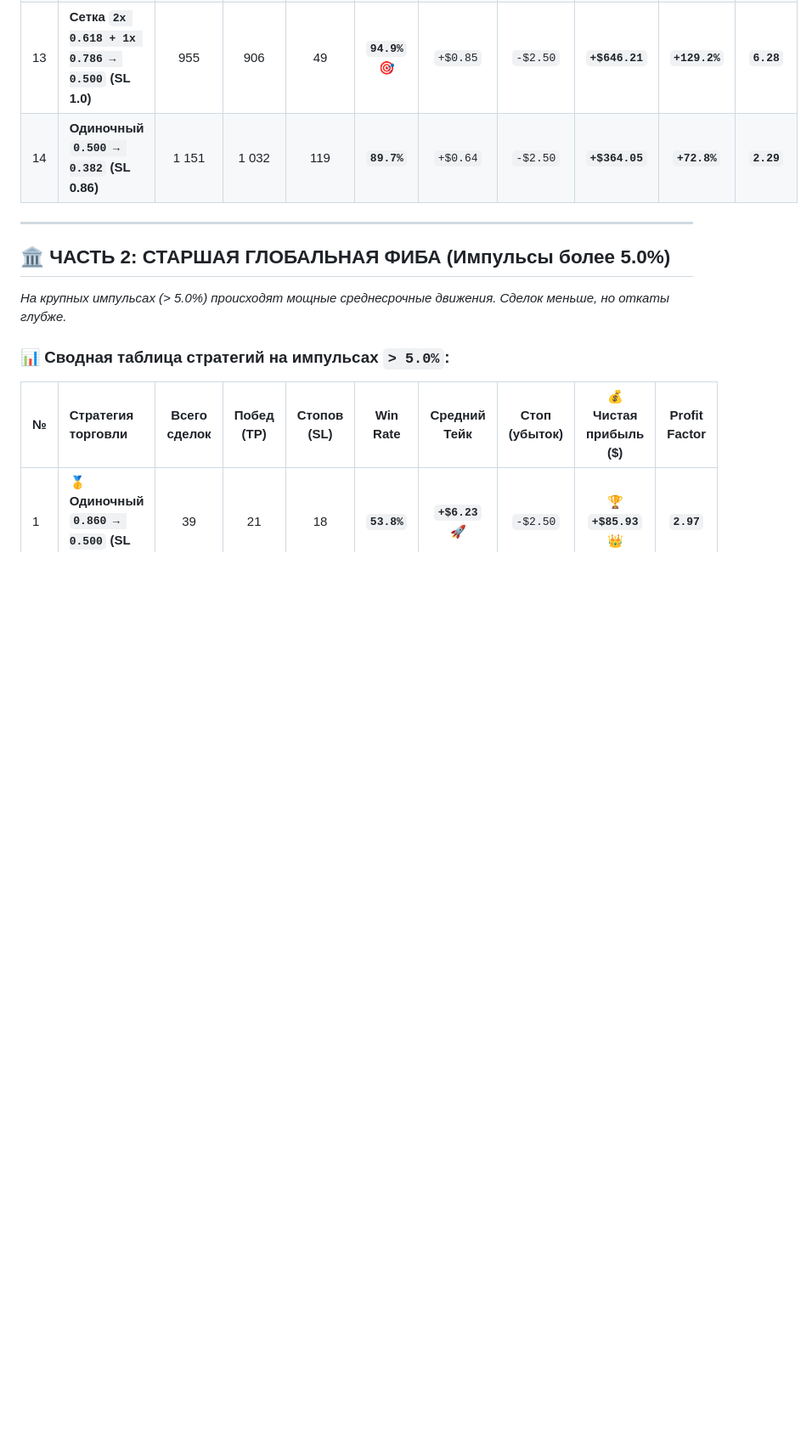
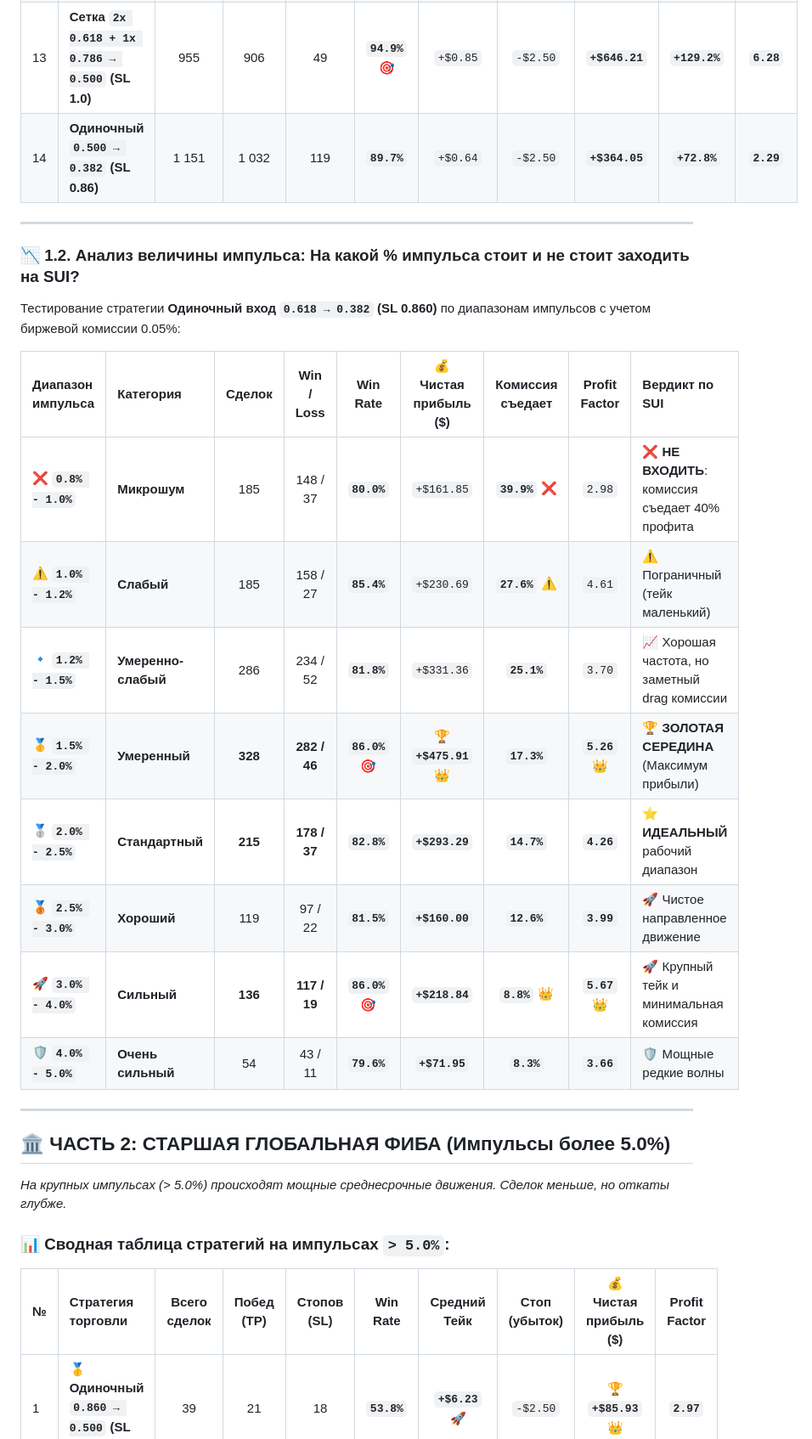
Before and after one commit to nbiotminsk/dca_bot, a Markdown page: SUI_STRATEGY_ANALYSIS.md, the part around the change. Shown at 85% size. GitHub-like rendering; blank space fills up the shorter version.

Commit message:
Add Section 1.2 to SUI_STRATEGY_ANALYSIS.md: Granular impulse size test (1.0% to 5.0%) with exchange fee drag analysis

```diff
--- a/SUI_STRATEGY_ANALYSIS.md
+++ b/SUI_STRATEGY_ANALYSIS.md
@@ -55,6 +55,23 @@
 | 12 | **Одиночный `0.500 → 0.236` (SL 0.86)** | 1 151 | 871 | 280 | **`75.7%`** | `+$1.63` | `-$2.50` | **`+$719.65`** | **`+143.9%`** | **`2.09`** |
 | 13 | **Сетка `2x 0.618 + 1x 0.786 → 0.500` (SL 1.0)** | 955 | 906 | 49 | **`94.9%`** 🎯 | `+$0.85` | `-$2.50` | **`+$646.21`** | **`+129.2%`** | **`6.28`** |
 | 14 | **Одиночный `0.500 → 0.382` (SL 0.86)** | 1 151 | 1 032 | 119 | **`89.7%`** | `+$0.64` | `-$2.50` | **`+$364.05`** | **`+72.8%`** | **`2.29`** |
+
+---
+
+### 📉 1.2. Анализ величины импульса: На какой % импульса стоит и не стоит заходить на SUI?
+
+Тестирование стратегии **Одиночный вход `0.618 → 0.382` (SL 0.860)** по диапазонам импульсов с учетом биржевой комиссии 0.05%:
+
+| Диапазон импульса | Категория | Сделок | Win / Loss | **Win Rate** | 💰 **Чистая прибыль (\$)** | Комиссия съедает | **Profit Factor** | Вердикт по SUI |
+| :--- | :--- | :---: | :---: | :---: | :---: | :---: | :---: | :--- |
+| ❌ **`0.8% - 1.0%`** | **Микрошум** | 185 | 148 / 37 | **`80.0%`** | `+$161.85` | **`39.9%`** ❌ | `2.98` | ❌ **НЕ ВХОДИТЬ**: комиссия съедает 40% профита |
+| ⚠️ **`1.0% - 1.2%`** | **Слабый** | 185 | 158 / 27 | **`85.4%`** | `+$230.69` | **`27.6%`** ⚠️ | `4.61` | ⚠️ Пограничный (тейк маленький) |
+| 🔹 **`1.2% - 1.5%`** | **Умеренно-слабый** | 286 | 234 / 52 | **`81.8%`** | `+$331.36` | **`25.1%`** | `3.70` | 📈 Хорошая частота, но заметный drag комиссии |
+| 🥇 **`1.5% - 2.0%`** | **Умеренный** | **328** | **282 / 46** | **`86.0%`** 🎯 | 🏆 **`+$475.91`** 👑 | **`17.3%`** | **`5.26`** 👑 | 🏆 **ЗОЛОТАЯ СЕРЕДИНА** (Максимум прибыли) |
+| 🥈 **`2.0% - 2.5%`** | **Стандартный** | **215** | **178 / 37** | **`82.8%`** | **`+$293.29`** | **`14.7%`** | **`4.26`** | ⭐ **ИДЕАЛЬНЫЙ** рабочий диапазон |
+| 🥉 **`2.5% - 3.0%`** | **Хороший** | 119 | 97 / 22 | **`81.5%`** | **`+$160.00`** | **`12.6%`** | **`3.99`** | 🚀 Чистое направленное движение |
+| 🚀 **`3.0% - 4.0%`** | **Сильный** | **136** | **117 / 19** | **`86.0%`** 🎯 | **`+$218.84`** | **`8.8%`** 👑 | **`5.67`** 👑 | 🚀 Крупный тейк и минимальная комиссия |
+| 🛡️ **`4.0% - 5.0%`** | **Очень сильный**| 54 | 43 / 11 | **`79.6%`** | **`+$71.95`** | **`8.3%`** | **`3.66`** | 🛡️ Мощные редкие волны |
 
 ---
 
```
